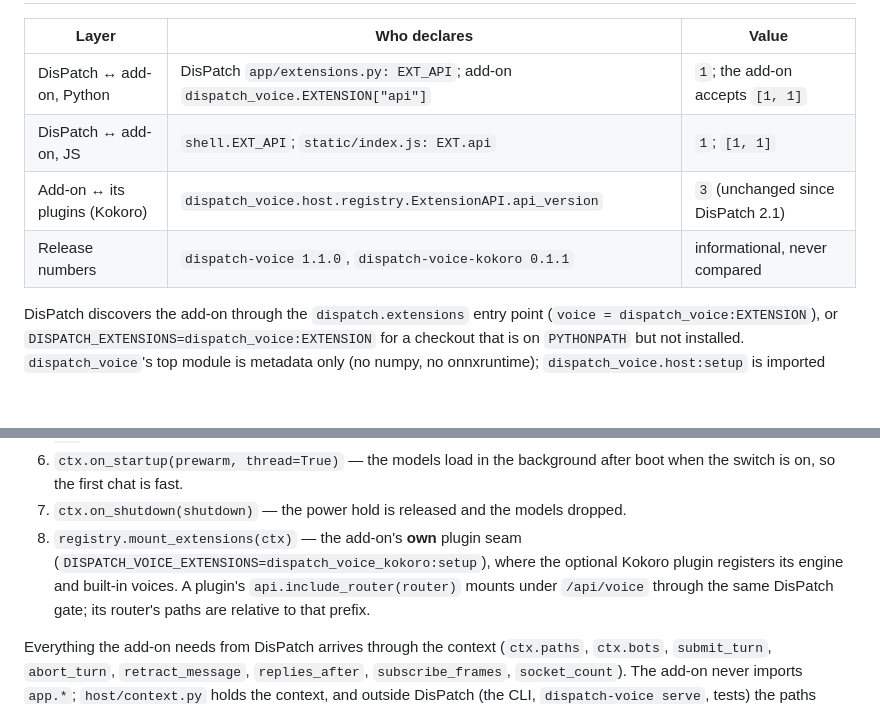
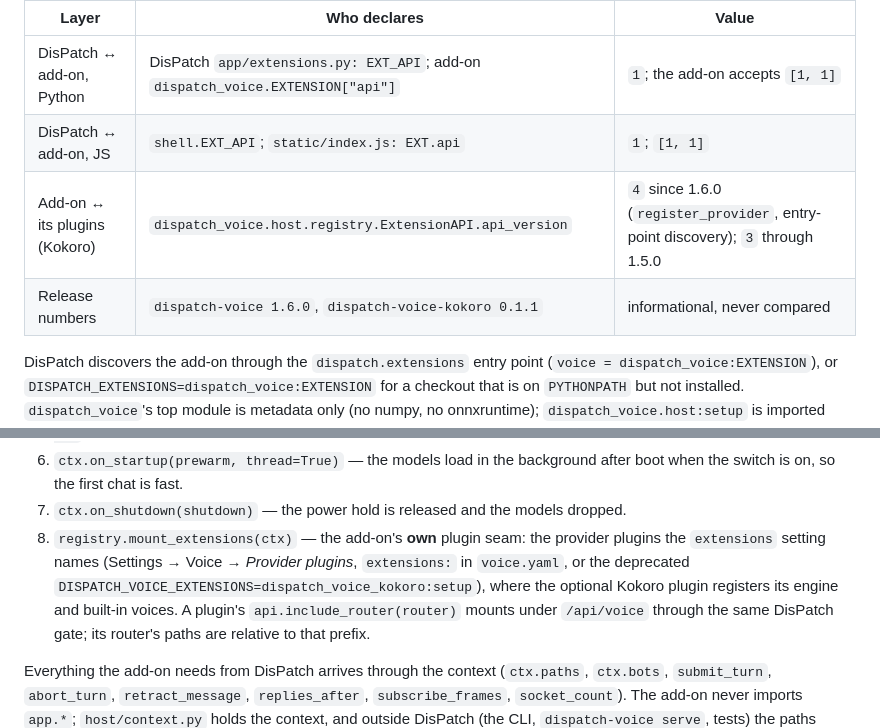
Before and after one commit to LaserLloyd/DisPatch_Voice, a Markdown page: docs/voice-chat/host.md, 2 parts joined by grey strips. Rendered like a GitHub page; blank space fills up the shorter version.

```diff
--- a/docs/voice-chat/host.md
+++ b/docs/voice-chat/host.md
@@ -13,8 +13,8 @@ switch and the models behave, and the power-profile hold.
 |---|---|---|
 | DisPatch ↔ add-on, Python | DisPatch `app/extensions.py: EXT_API`; add-on `dispatch_voice.EXTENSION["api"]` | `1`; the add-on accepts `[1, 1]` |
 | DisPatch ↔ add-on, JS | `shell.EXT_API`; `static/index.js: EXT.api` | `1`; `[1, 1]` |
-| Add-on ↔ its plugins (Kokoro) | `dispatch_voice.host.registry.ExtensionAPI.api_version` | `3` (unchanged since DisPatch 2.1) |
-| Release numbers | `dispatch-voice 1.1.0`, `dispatch-voice-kokoro 0.1.1` | informational, never compared |
+| Add-on ↔ its plugins (Kokoro) | `dispatch_voice.host.registry.ExtensionAPI.api_version` | `4` since 1.6.0 (`register_provider`, entry-point discovery); `3` through 1.5.0 |
+| Release numbers | `dispatch-voice 1.6.0`, `dispatch-voice-kokoro 0.1.1` | informational, never compared |
 
 DisPatch discovers the add-on through the `dispatch.extensions` entry point
 (`voice = dispatch_voice:EXTENSION`), or `DISPATCH_EXTENSIONS=dispatch_voice:EXTENSION`
@@ -62,9 +62,11 @@ and whether the `--with-editable` overlay resolves offline.
 6. `ctx.on_startup(prewarm, thread=True)` — the models load in the background
    after boot when the switch is on, so the first chat is fast.
 7. `ctx.on_shutdown(shutdown)` — the power hold is released and the models dropped.
-8. `registry.mount_extensions(ctx)` — the add-on's **own** plugin seam
-   (`DISPATCH_VOICE_EXTENSIONS=dispatch_voice_kokoro:setup`), where the
-   optional Kokoro plugin registers its engine and built-in voices. A plugin's
+8. `registry.mount_extensions(ctx)` — the add-on's **own** plugin seam: the
+   provider plugins the `extensions` setting names (Settings → Voice → *Provider
+   plugins*, `extensions:` in `voice.yaml`, or the deprecated
+   `DISPATCH_VOICE_EXTENSIONS=dispatch_voice_kokoro:setup`), where the optional
+   Kokoro plugin registers its engine and built-in voices. A plugin's
    `api.include_router(router)` mounts under `/api/voice` through the same
    DisPatch gate; its router's paths are relative to that prefix.
 
```
Also changed, not shown: README.md (+2 -0 lines), docs/voice-chat/index.md (+17 -12 lines).
